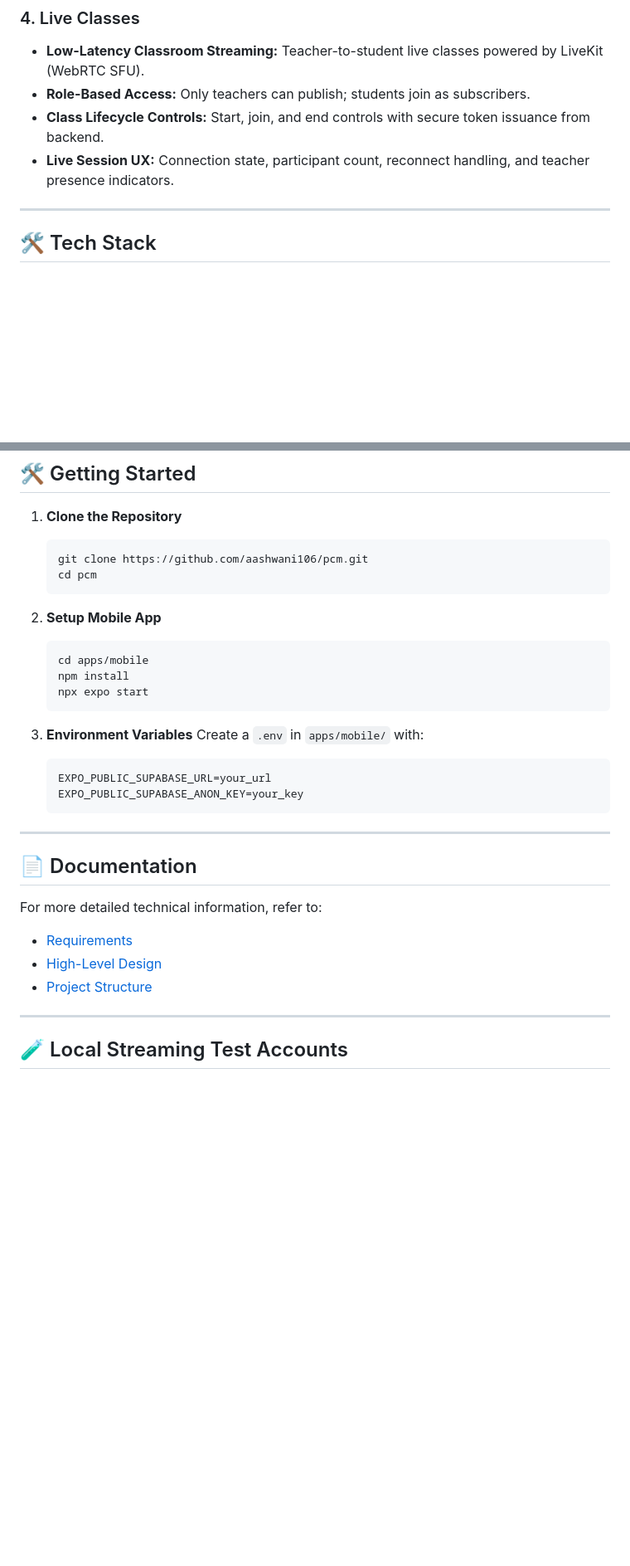
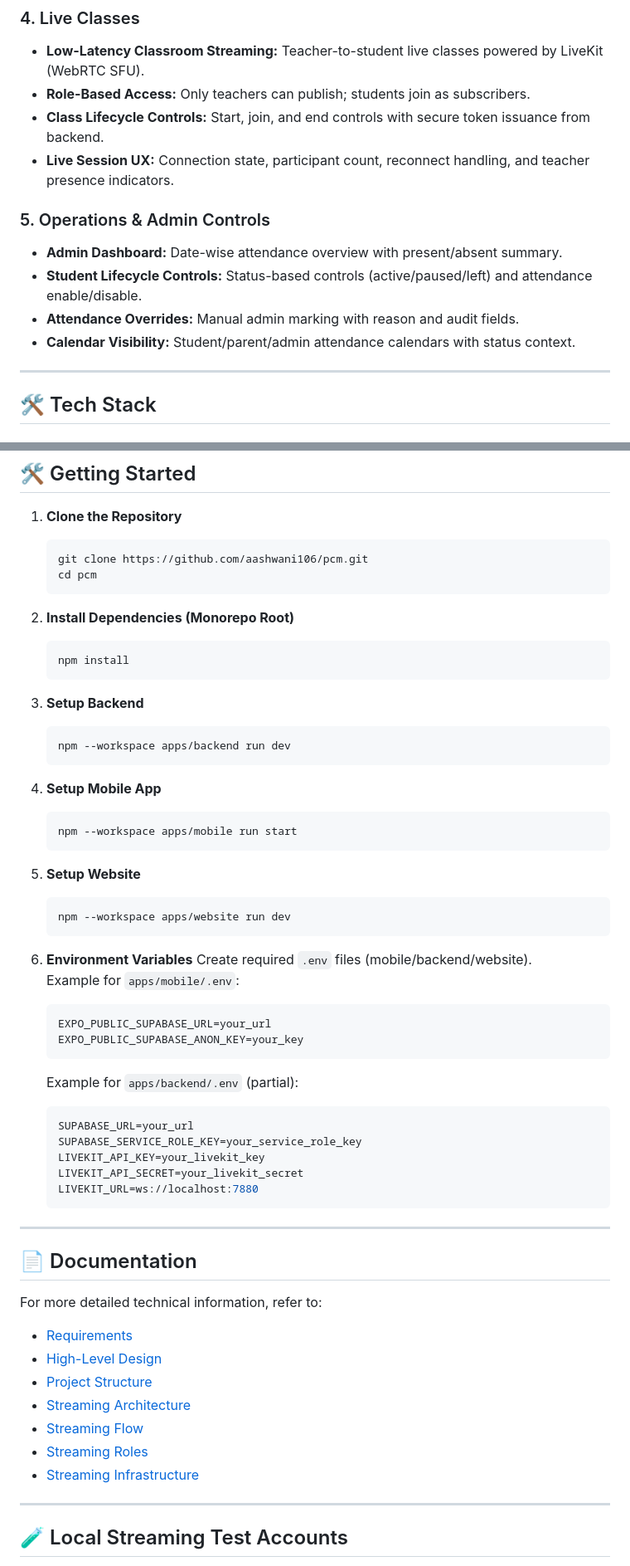
Before and after one commit to aashwani106/pcm, a Markdown page: README.md, 2 parts joined by grey strips. Shown at 83% size. Rendered like a GitHub page; blank space fills up the shorter version.

````diff
--- a/README.md
+++ b/README.md
@@ -29,6 +37,12 @@ The PCM app is built to solve the challenges of proxy attendance and fragmented
 *   **Class Lifecycle Controls:** Start, join, and end controls with secure token issuance from backend.
 *   **Live Session UX:** Connection state, participant count, reconnect handling, and teacher presence indicators.
 
+### 5. Operations & Admin Controls
+*   **Admin Dashboard:** Date-wise attendance overview with present/absent summary.
+*   **Student Lifecycle Controls:** Status-based controls (active/paused/left) and attendance enable/disable.
+*   **Attendance Overrides:** Manual admin marking with reason and audit fields.
+*   **Calendar Visibility:** Student/parent/admin attendance calendars with status context.
+
 ---
 
 ## 🛠 Tech Stack
@@ -92,18 +106,41 @@ The app follows a **Premium Minimalist** aesthetic to ensure ease of use for par
     cd pcm
     ```
 
-2.  **Setup Mobile App**
+2.  **Install Dependencies (Monorepo Root)**
     ```bash
-    cd apps/mobile
     npm install
-    npx expo start
     ```
 
-3.  **Environment Variables**
-    Create a `.env` in `apps/mobile/` with:
+3.  **Setup Backend**
+    ```bash
+    npm --workspace apps/backend run dev
+    ```
+
+4.  **Setup Mobile App**
+    ```bash
+    npm --workspace apps/mobile run start
+    ```
+
+5.  **Setup Website**
+    ```bash
+    npm --workspace apps/website run dev
+    ```
+
+6.  **Environment Variables**
+    Create required `.env` files (mobile/backend/website).
+    Example for `apps/mobile/.env`:
     ```bash
     EXPO_PUBLIC_SUPABASE_URL=your_url
     EXPO_PUBLIC_SUPABASE_ANON_KEY=your_key
+    ```
+
+    Example for `apps/backend/.env` (partial):
+    ```bash
+    SUPABASE_URL=your_url
+    SUPABASE_SERVICE_ROLE_KEY=your_service_role_key
+    LIVEKIT_API_KEY=your_livekit_key
+    LIVEKIT_API_SECRET=your_livekit_secret
+    LIVEKIT_URL=ws://localhost:7880
     ```
 
 ---
@@ -113,6 +150,10 @@ For more detailed technical information, refer to:
 *   [Requirements](./docs/requirement.md)
 *   [High-Level Design](./docs/hld.md)
 *   [Project Structure](./docs/project-structure.md)
+*   [Streaming Architecture](./docs/streaming-architecture.md)
+*   [Streaming Flow](./docs/streaming-flow.md)
+*   [Streaming Roles](./docs/streaming-roles.md)
+*   [Streaming Infrastructure](./docs/streaming-infrastructure.md)
 
 ---
 
````
Also changed, not shown: other parts of README.md (+13 -5 lines).
